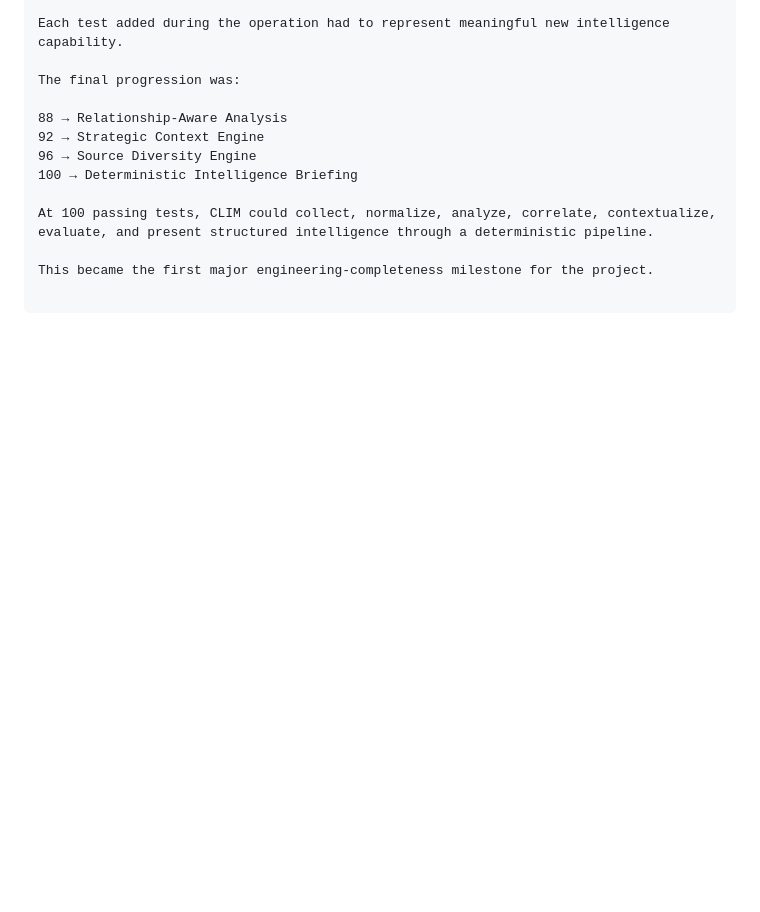
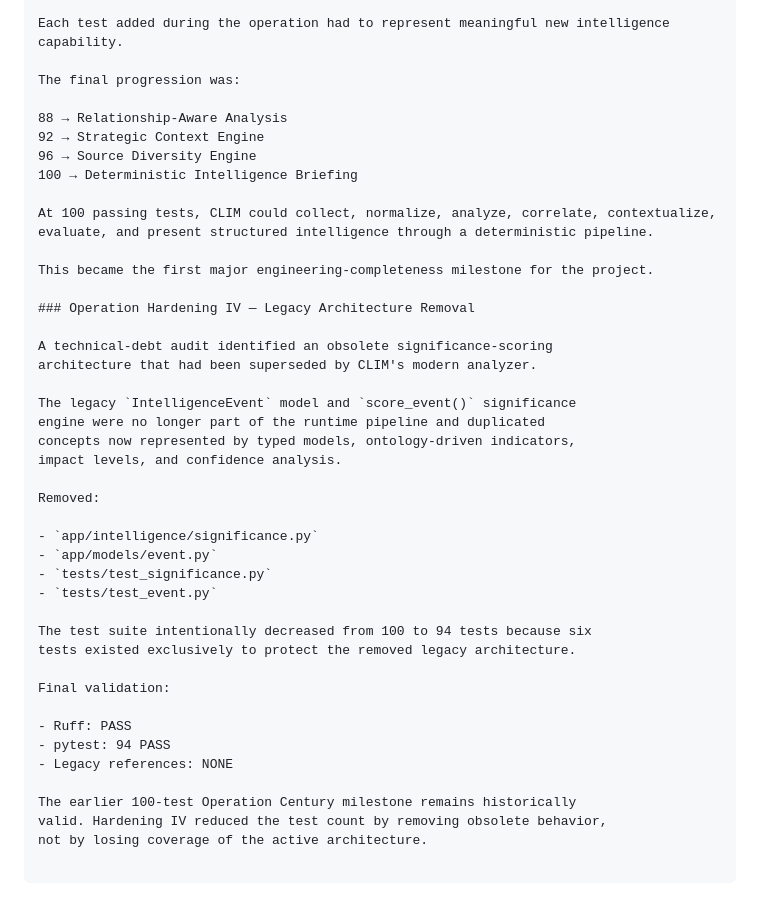
Before and after one commit to KevinHighlander/CyberLaunch, a Markdown page: geopolitical-intelligence-monitor/DEVLOG.md, the part around the change. GitHub-like rendering; blank space fills up the shorter version.

Commit message:
Operation Hardening IV: remove legacy significance architecture

```diff
--- a/geopolitical-intelligence-monitor/DEVLOG.md
+++ b/geopolitical-intelligence-monitor/DEVLOG.md
@@ -791,3 +791,33 @@ The final progression was:
 At 100 passing tests, CLIM could collect, normalize, analyze, correlate, contextualize, evaluate, and present structured intelligence through a deterministic pipeline.
 
 This became the first major engineering-completeness milestone for the project.
+
+### Operation Hardening IV — Legacy Architecture Removal
+
+A technical-debt audit identified an obsolete significance-scoring
+architecture that had been superseded by CLIM's modern analyzer.
+
+The legacy `IntelligenceEvent` model and `score_event()` significance
+engine were no longer part of the runtime pipeline and duplicated
+concepts now represented by typed models, ontology-driven indicators,
+impact levels, and confidence analysis.
+
+Removed:
+
+- `app/intelligence/significance.py`
+- `app/models/event.py`
+- `tests/test_significance.py`
+- `tests/test_event.py`
+
+The test suite intentionally decreased from 100 to 94 tests because six
+tests existed exclusively to protect the removed legacy architecture.
+
+Final validation:
+
+- Ruff: PASS
+- pytest: 94 PASS
+- Legacy references: NONE
+
+The earlier 100-test Operation Century milestone remains historically
+valid. Hardening IV reduced the test count by removing obsolete behavior,
+not by losing coverage of the active architecture.
```
